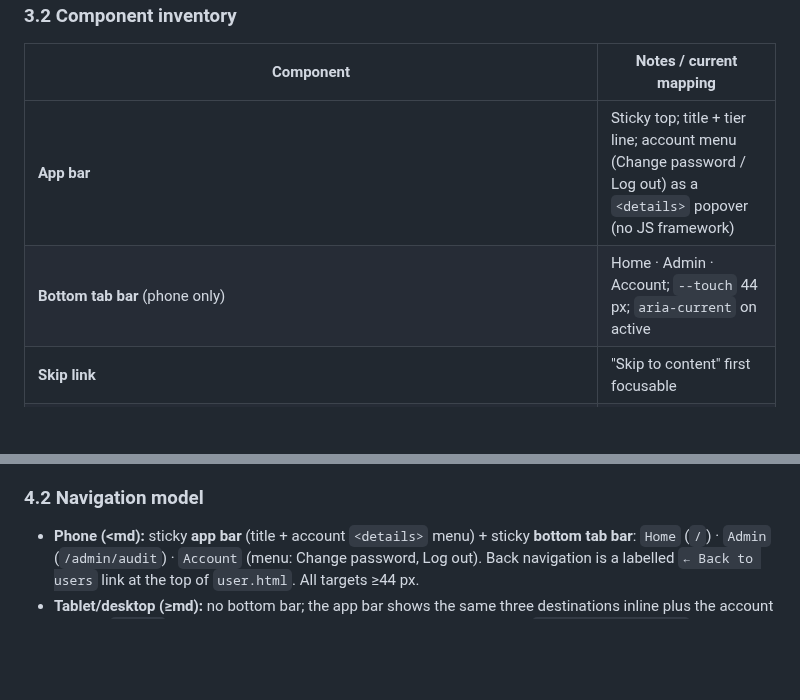
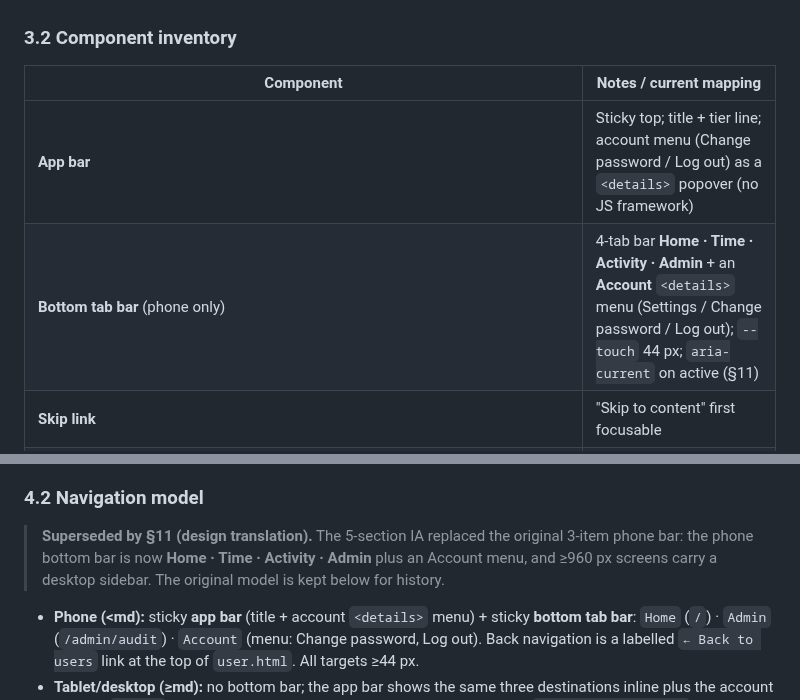
Before and after one commit to mcmillanator/parental-controls, a Markdown page: UI_UX_PLAN.md, 2 parts joined by grey strips. Rendered like a GitHub page; blank space fills up the shorter version.

```diff
--- a/UI_UX_PLAN.md
+++ b/UI_UX_PLAN.md
@@ -246,7 +246,7 @@ wrapped in `@media (prefers-reduced-motion: reduce){*{transition:none!important;
 | Component | Notes / current mapping |
 |---|---|
 | **App bar** | Sticky top; title + tier line; account menu (Change password / Log out) as a `<details>` popover (no JS framework) |
-| **Bottom tab bar** (phone only) | Home · Admin · Account; `--touch` 44 px; `aria-current` on active |
+| **Bottom tab bar** (phone only) | 4-tab bar **Home · Time · Activity · Admin** + an **Account** `<details>` menu (Settings / Change password / Log out); `--touch` 44 px; `aria-current` on active (§11) |
 | **Skip link** | "Skip to content" first focusable |
 | **Button** `.pc-btn` variants `--primary` (green: Unlock, Save, Set, Add), `--danger` (Lock, Clear, Remove, Emergency logout), `--warn` (Freeze), `--neutral` (Hide, secondary), `--ghost` (Load more, Details). Sizes: default 44 px; `--sm` **min 32 px** with 8 px spacing (fixes 2.5.8); `--icon`. |
 | **Chip / badge** `.pc-chip` variants `ok/danger/warn/info/override/bedtime/neutral/bonus`. Always **icon + text + color** (never color alone). |
@@ -291,6 +291,11 @@ depend on utility classes being fetched. Content max-width `--content:880px`
 (forms/user) and `--content-wide:1120px` (home/audit).
 
 ### 4.2 Navigation model
+
+> **Superseded by §11 (design translation).** The 5-section IA replaced the
+> original 3-item phone bar: the phone bottom bar is now **Home · Time ·
+> Activity · Admin** plus an Account menu, and ≥960 px screens carry a desktop
+> sidebar. The original model is kept below for history.
 
 - **Phone (<md):** sticky **app bar** (title + account `<details>` menu) + sticky
   **bottom tab bar**: `Home` (`/`) · `Admin` (`/admin/audit`) · `Account`
```
Also changed, not shown: other parts of UI_UX_PLAN.md (+65 -0 lines), PLAN.md (+1 -1 lines), README.md (+1 -1 lines).
